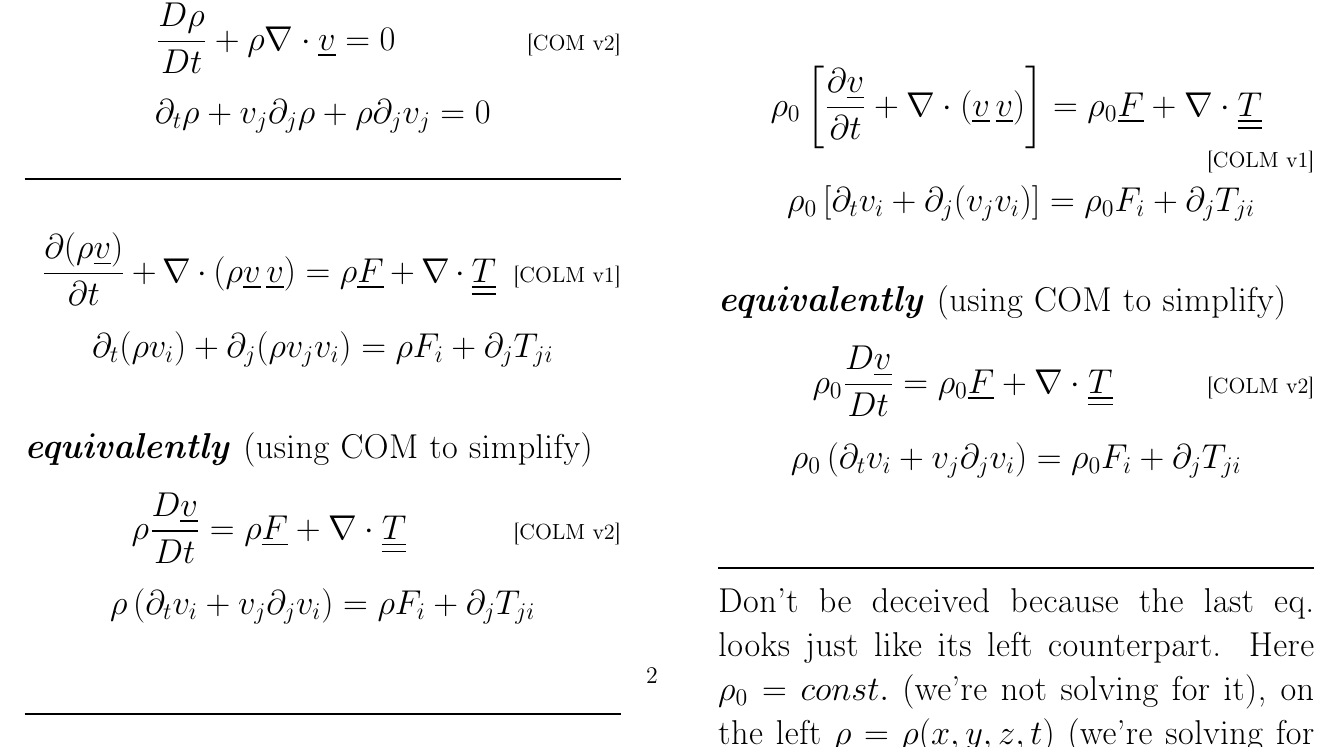
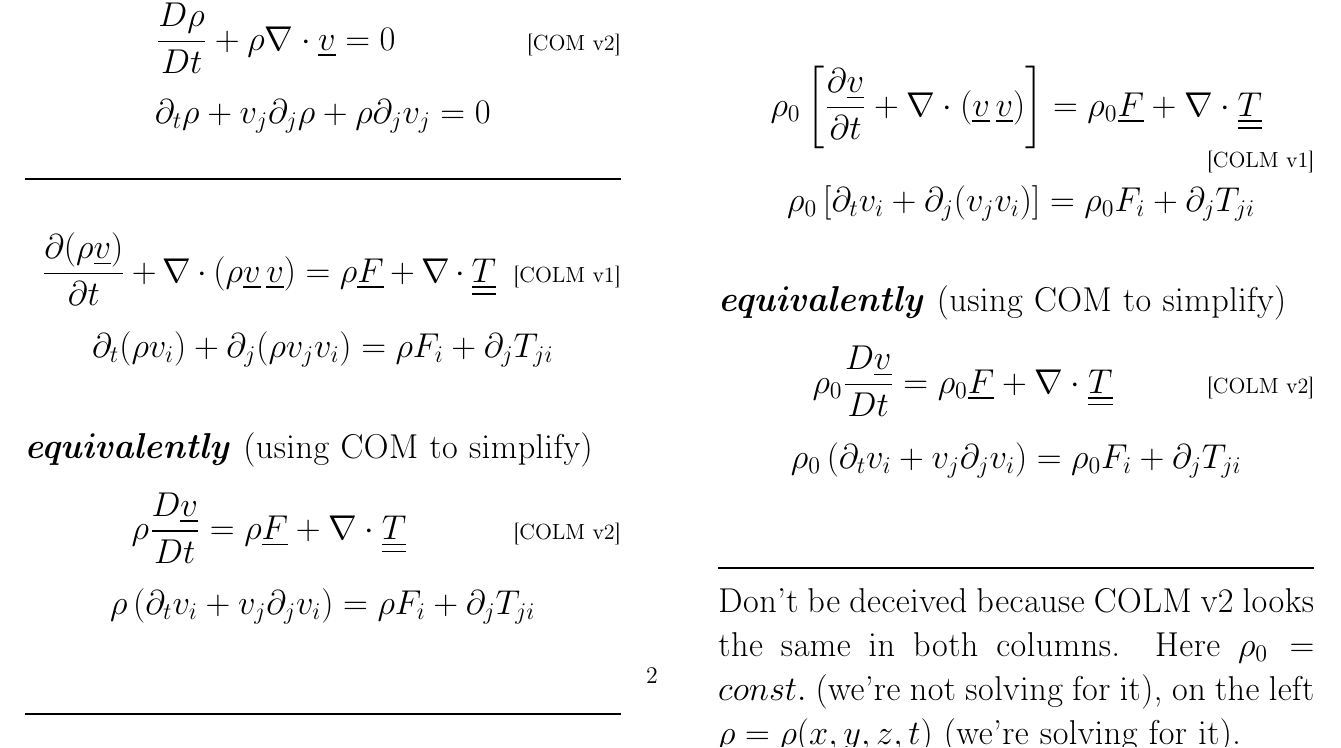
Before and after one commit to ichristov/intermediate-fluid-mechanics, a LaTeX document (handouts/iNS_summary_sheet.tex): part of page 2 of 3, cut so that both start at the same text. Compiled offline with pdfLaTeX.

Commit message:
minor improvement

```diff
--- a/handouts/iNS_summary_sheet.tex
+++ b/handouts/iNS_summary_sheet.tex
@@ -114,7 +114,7 @@
 
 \noindent\makebox[\linewidth]{\rule{\textwidth}{1pt}}
 
-Don't be deceived because the last eq.\ looks just like its left counterpart. Here $\rho_0=const.$ (we're not solving for it), on the left $\rho = \rho(x,y,z,t)$ (we're solving for it).
+Don't be deceived because COLM v2 looks the same in both columns. Here $\rho_0=const.$ (we're not solving for it), on the left $\rho = \rho(x,y,z,t)$ (we're solving for it).
 
 \end{minipage}
 
```
Also changed, not shown: handouts/iNS_summary_sheet.pdf.
